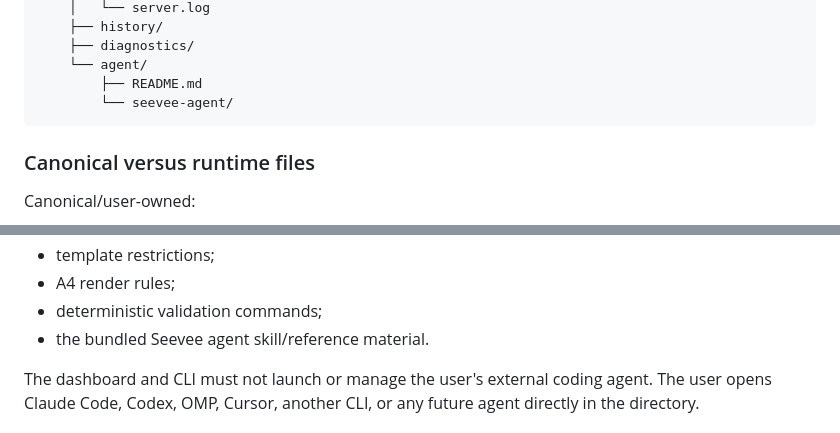
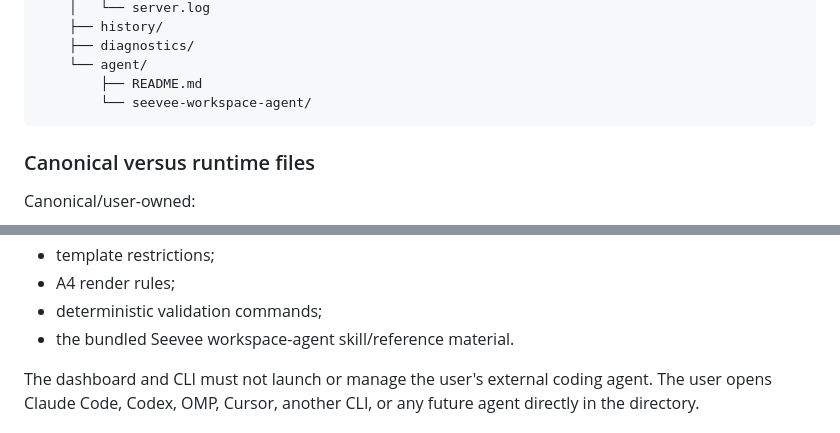
Before and after one commit to DrB0rk/seevee, a Markdown page: .dev/specs/CLI_INSTALLER.md, 2 parts joined by grey strips. GitHub-like rendering.

Commit message:
docs(dev): fix workspace-agent packaging references

```diff
--- a/.dev/specs/CLI_INSTALLER.md
+++ b/.dev/specs/CLI_INSTALLER.md
@@ -266,7 +266,7 @@ my-cv/
     ├── diagnostics/
     └── agent/
         ├── README.md
-        └── seevee-agent/
+        └── seevee-workspace-agent/
 ~~~
 
 ### Canonical versus runtime files
@@ -310,7 +310,7 @@ The generated agent guide points agents to:
 - template restrictions;
 - A4 render rules;
 - deterministic validation commands;
-- the bundled Seevee agent skill/reference material.
+- the bundled Seevee workspace-agent skill/reference material.
 
 The dashboard and CLI must not launch or manage the user's external coding agent. The user opens Claude Code, Codex, OMP, Cursor, another CLI, or any future agent directly in the directory.
 
```
